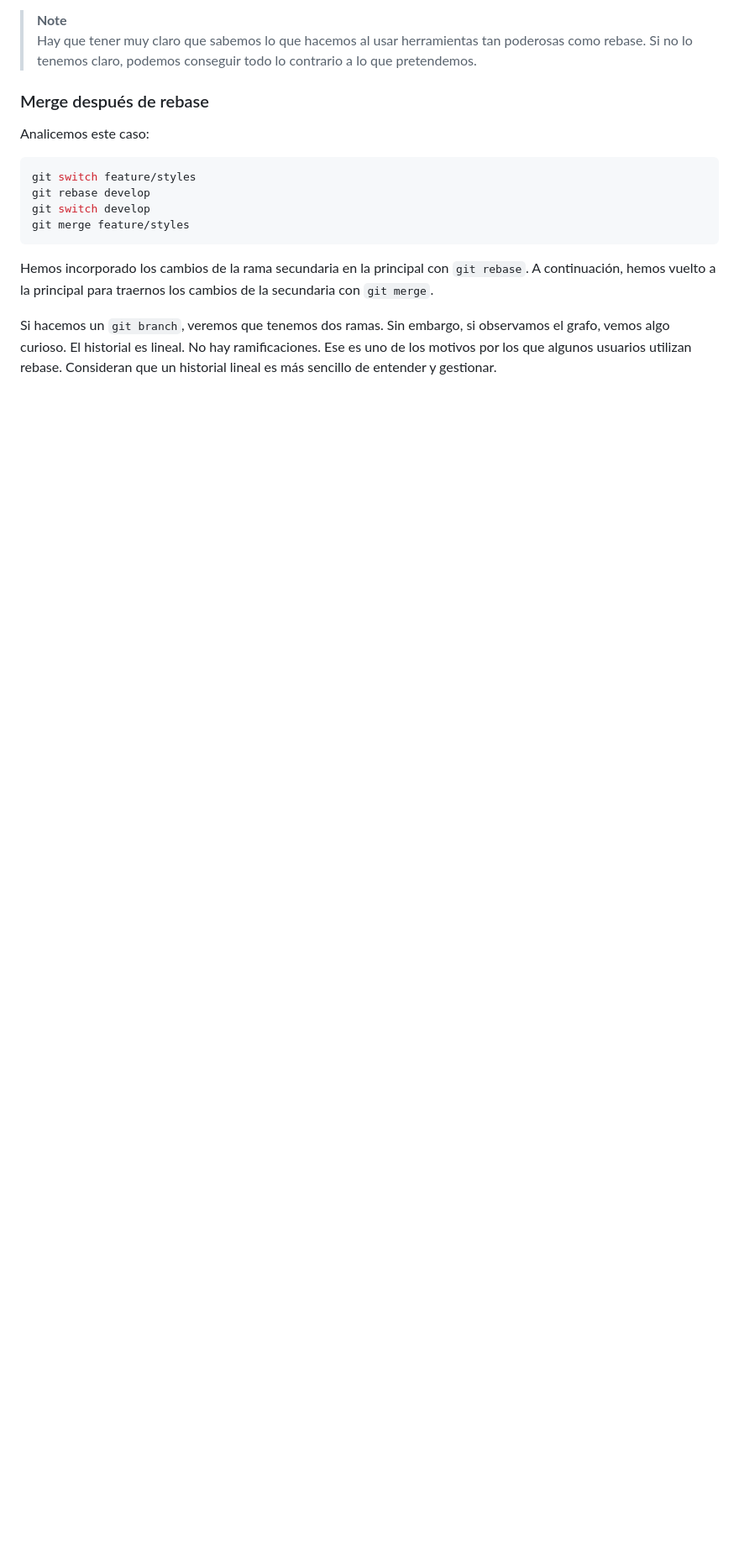
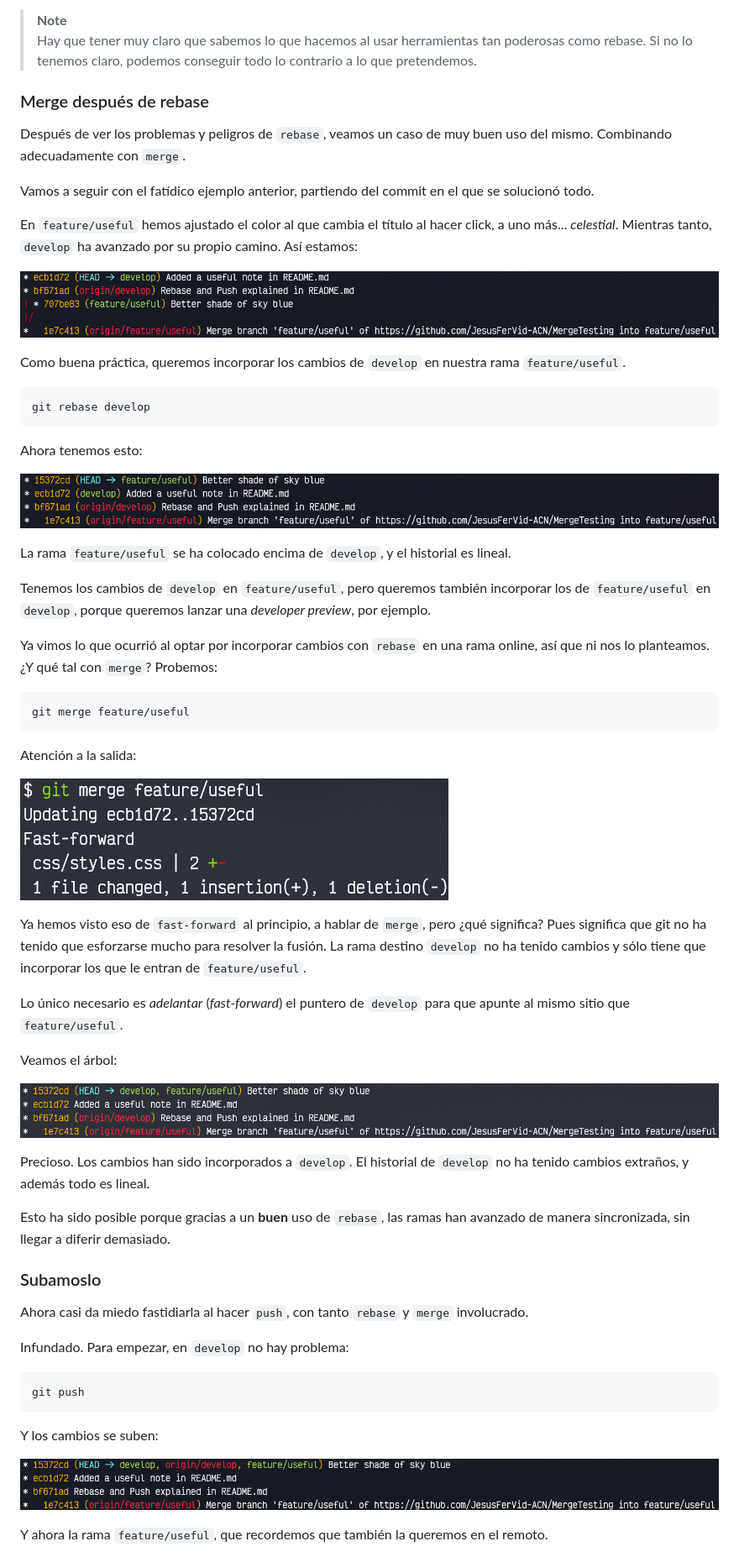
Before and after one commit to JesusFerVid-ACN/MergeTesting, a Markdown page: README.md, the part around the change printed below. Shown: that part at 84% size. Drawn GitHub-style; pictures changed too: img/readme/pushok1.png (added), img/readme/rebasemerge1.png (added), img/readme/rebasemerge2.png (added); blank space fills up the shorter version.

Commit message:
Rebase completely explained

````diff
--- a/README.md
+++ b/README.md
@@ -214,14 +214,62 @@ Esto es un ejemplo de un **mal** uso de `rebase`. Queríamos un historial claro,
 > Hay que tener muy claro que sabemos lo que hacemos al usar herramientas tan poderosas como rebase. Si no lo tenemos claro, podemos conseguir todo lo contrario a lo que pretendemos.
 
 ### Merge después de rebase
-Analicemos este caso:
+Después de ver los problemas y peligros de `rebase`, veamos un caso de muy buen uso del mismo. Combinando adecuadamente con `merge`.
+
+Vamos a seguir con el fatídico ejemplo anterior, partiendo del commit en el que se solucionó todo.
+
+En `feature/useful` hemos ajustado el color al que cambia el título al hacer click, a uno más... *celestial*. Mientras tanto, `develop` ha avanzado por su propio camino. Así estamos:
+
+![Rebase and merge](img/readme/rebasemerge1.png)
+
+Como buena práctica, queremos incorporar los cambios de `develop` en nuestra rama `feature/useful`.
+
 ```bash
-git switch feature/styles
 git rebase develop
-git switch develop
-git merge feature/styles
 ```
 
-Hemos incorporado los cambios de la rama secundaria en la principal con `git rebase`. A continuación, hemos vuelto a la principal para traernos los cambios de la secundaria con `git merge`.
+Ahora tenemos esto:
 
-Si hacemos un `git branch`, veremos que tenemos dos ramas. Sin embargo, si observamos el grafo, vemos algo curioso. El historial es lineal. No hay ramificaciones. Ese es uno de los motivos por los que algunos usuarios utilizan rebase. Consideran que un historial lineal es más sencillo de entender y gestionar.
+![Rebase and merge](img/readme/rebasemerge2.png)
+
+La rama `feature/useful` se ha colocado encima de `develop`, y el historial es lineal.
+
+Tenemos los cambios de `develop` en `feature/useful`, pero queremos también incorporar los de `feature/useful` en `develop`, porque queremos lanzar una *developer preview*, por ejemplo.
+
+Ya vimos lo que ocurrió al optar por incorporar cambios con `rebase` en una rama online, así que ni nos lo planteamos. ¿Y qué tal con `merge`? Probemos:
+
+```bash
+git merge feature/useful
+```
+
+Atención a la salida:
+
+![Rebase and merge](img/readme/rebasemerge3.png)
+
+Ya hemos visto eso de `fast-forward` al principio, a hablar de `merge`, pero ¿qué significa? Pues significa que git no ha tenido que esforzarse mucho para resolver la fusión. La rama destino `develop` no ha tenido cambios y sólo tiene que incorporar los que le entran de `feature/useful`.
+
+Lo único necesario es *adelantar* (*fast-forward*) el puntero de `develop` para que apunte al mismo sitio que `feature/useful`.
+
+Veamos el árbol:
+
+![Rebase and merge](img/readme/rebasemerge4.png)
+
+Precioso. Los cambios han sido incorporados a `develop`. El historial de `develop` no ha tenido cambios extraños, y además todo es lineal.
+
+Esto ha sido posible porque gracias a un **buen** uso de `rebase`, las ramas han avanzado de manera sincronizada, sin llegar a diferir demasiado.
+
+### Subamoslo
+Ahora casi da miedo fastidiarla al hacer `push`, con tanto `rebase` y `merge` involucrado.
+
+Infundado. Para empezar, en `develop` no hay problema:
+
+```bash
+git push
+```
+
+Y los cambios se suben:
+
+![Push ok](img/readme/pushok1.png)
+
+Y ahora la rama `feature/useful`, que recordemos que también la queremos en el remoto.
+
````
Also changed, not shown: other parts of README.md (+15 -0 lines), img/readme/pushok2.png (added).
